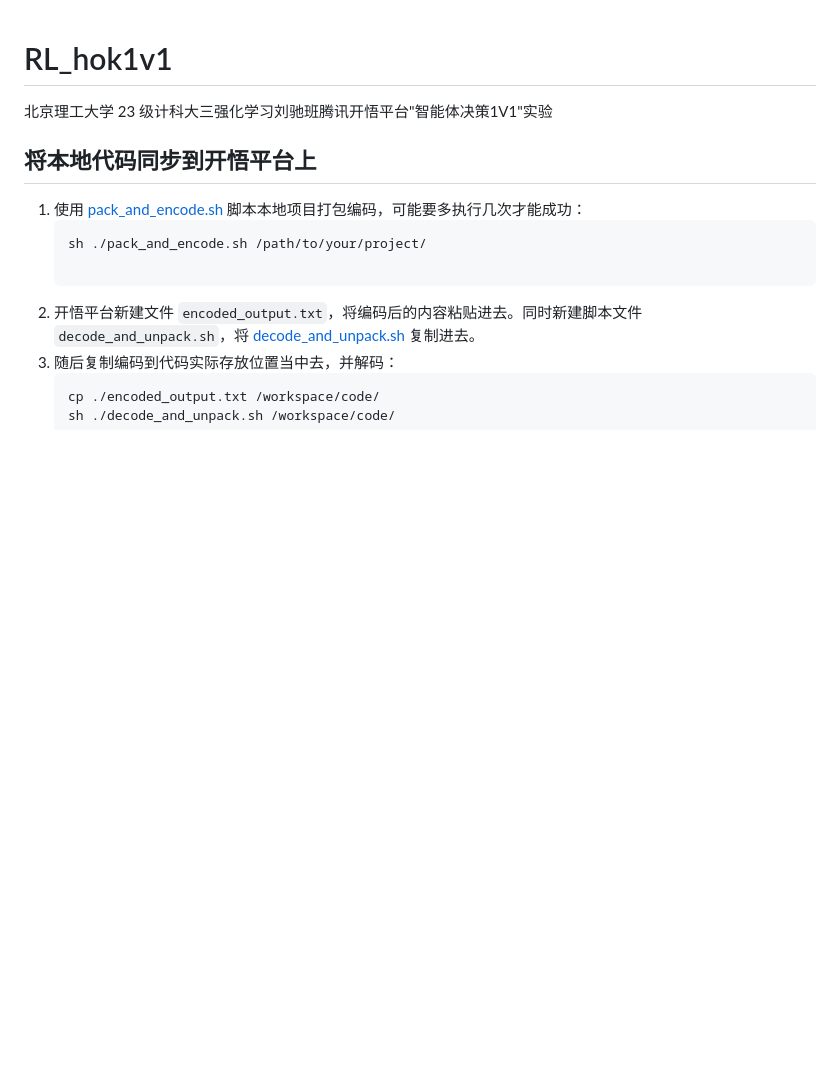
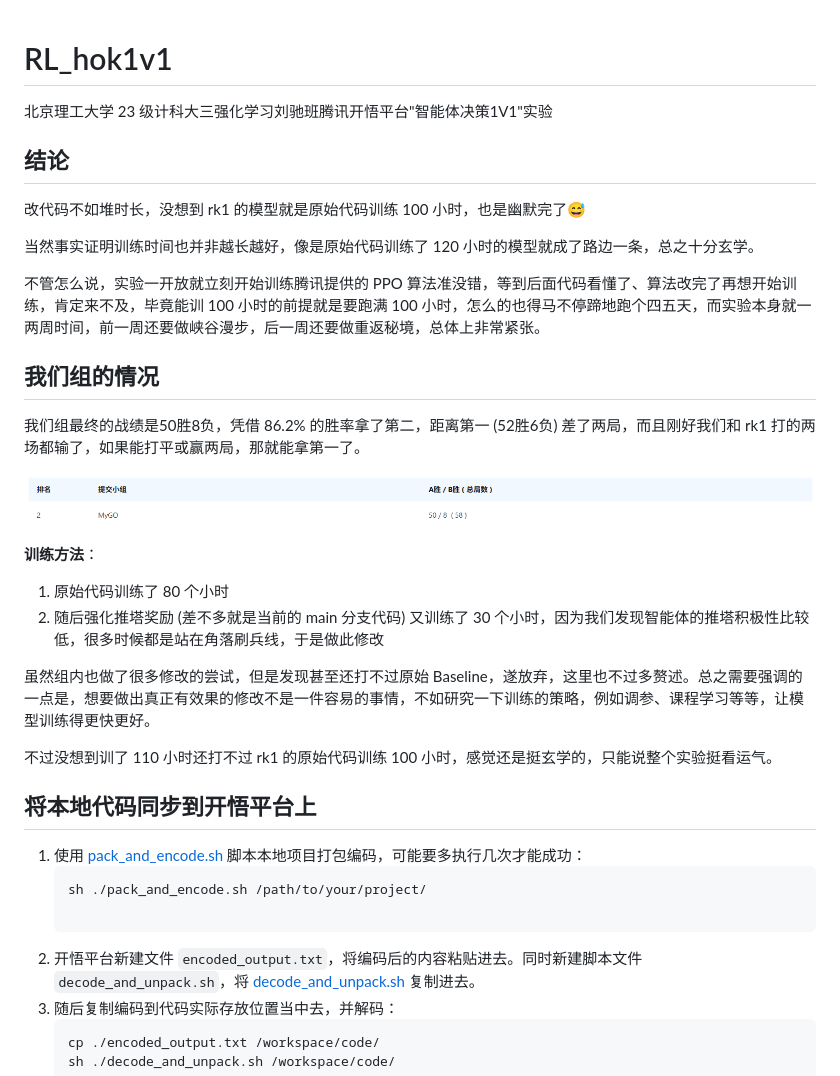
Before and after one commit to laonuo2004/RL_hok1v1, a Markdown page: README.md, the part around the change. Drawn GitHub-style; pictures changed too: images/战绩.png (added); blank space fills up the shorter version.

```diff
--- a/README.md
+++ b/README.md
@@ -1,5 +1,29 @@
 # RL_hok1v1
+
 北京理工大学 23 级计科大三强化学习刘驰班腾讯开悟平台"智能体决策1V1"实验
+
+## 结论
+
+改代码不如堆时长，没想到 rk1 的模型就是原始代码训练 100 小时，也是幽默完了😅
+
+当然事实证明训练时间也并非越长越好，像是原始代码训练了 120 小时的模型就成了路边一条，总之十分玄学。
+
+不管怎么说，实验一开放就立刻开始训练腾讯提供的 PPO 算法准没错，等到后面代码看懂了、算法改完了再想开始训练，肯定来不及，毕竟能训 100 小时的前提就是要跑满 100 小时，怎么的也得马不停蹄地跑个四五天，而实验本身就一两周时间，前一周还要做峡谷漫步，后一周还要做重返秘境，总体上非常紧张。
+
+## 我们组的情况
+
+我们组最终的战绩是50胜8负，凭借 86.2% 的胜率拿了第二，距离第一 (52胜6负) 差了两局，而且刚好我们和 rk1 打的两场都输了，如果能打平或赢两局，那就能拿第一了。
+
+![战绩](./images/战绩.png)
+
+**训练方法**：
+
+1. 原始代码训练了 80 个小时
+2. 随后强化推塔奖励 (差不多就是当前的 main 分支代码) 又训练了 30 个小时，因为我们发现智能体的推塔积极性比较低，很多时候都是站在角落刷兵线，于是做此修改
+
+虽然组内也做了很多修改的尝试，但是发现甚至还打不过原始 Baseline，遂放弃，这里也不过多赘述。总之需要强调的一点是，想要做出真正有效果的修改不是一件容易的事情，不如研究一下训练的策略，例如调参、课程学习等等，让模型训练得更快更好。
+
+不过没想到训了 110 小时还打不过 rk1 的原始代码训练 100 小时，感觉还是挺玄学的，只能说整个实验挺看运气。
 
 ## 将本地代码同步到开悟平台上
 
```
